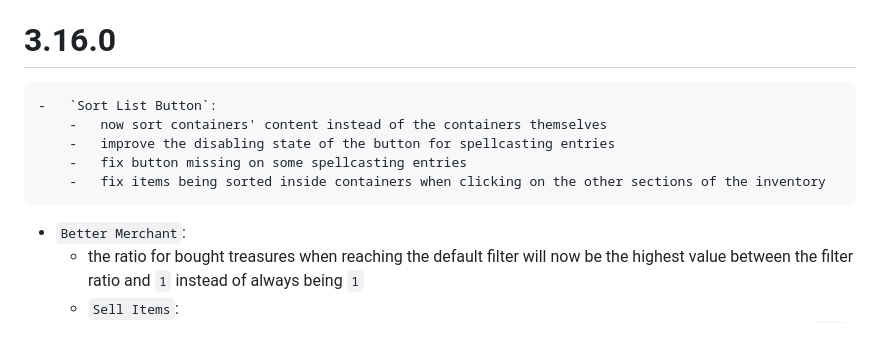
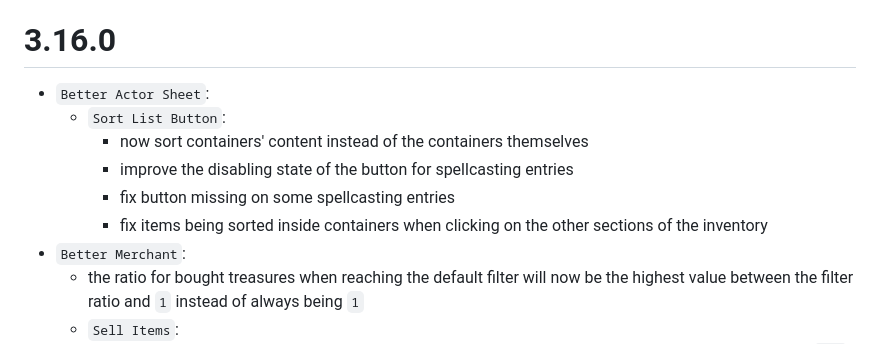
Before and after one commit to reonZ/pf2e-toolbelt, a Markdown page: CHANGELOG.md, the part around the change. Drawn GitHub-style.

Commit message:
changelog

```diff
--- a/CHANGELOG.md
+++ b/CHANGELOG.md
@@ -11,12 +11,12 @@
 
 # 3.16.0
 
+-   `Better Actor Sheet`:
     -   `Sort List Button`:
         -   now sort containers' content instead of the containers themselves
         -   improve the disabling state of the button for spellcasting entries
         -   fix button missing on some spellcasting entries
         -   fix items being sorted inside containers when clicking on the other sections of the inventory
-
 -   `Better Merchant`:
     -   the ratio for bought treasures when reaching the default filter will now be the highest value between the filter ratio and `1` instead of always being `1`
     -   `Sell Items`:
```
